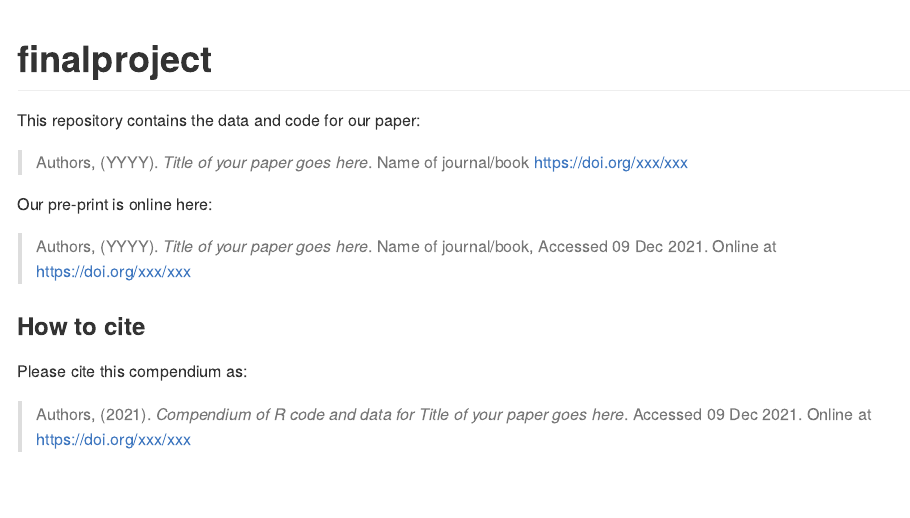
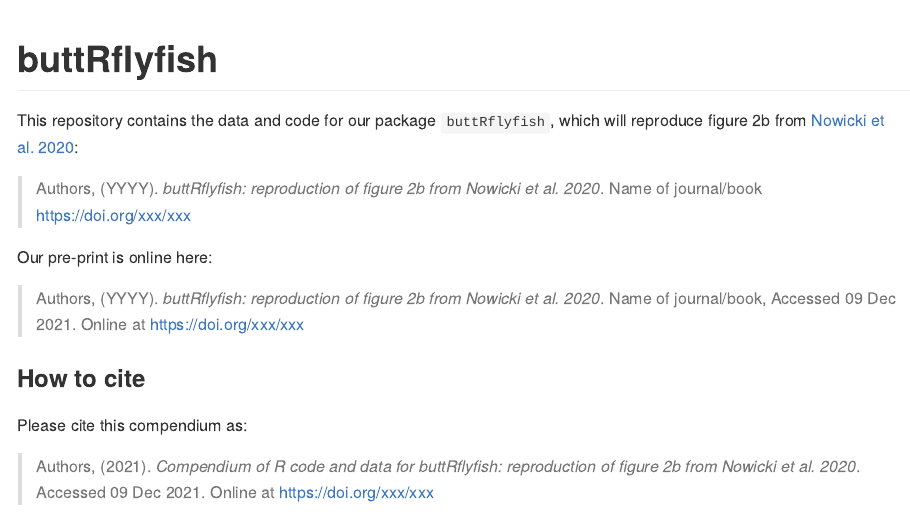
Before and after one commit to Tatianabellagio/SE4B_finalproj, an R Markdown document (README.Rmd): the page in a window 1100 px wide, from its top. Rendered offline with R 4.5, knitr and Pandoc, with nearby package versions; badge pictures from the web are left out.

Commit message:
edit test for readme

````diff
--- a/README.Rmd
+++ b/README.Rmd
@@ -15,10 +15,10 @@ Title <- "Title of your paper goes here"
 ```
 
-# finalproject
+# buttRflyfish
 
 [![Binder](https://mybinder.org/badge_logo.svg)](https://mybinder.org/v2/gh/Tatianabellagio/SE4B_finalproj/master?urlpath=rstudio)
 
-This repository contains the data and code for our paper:
+This repository contains the data and code for our package `buttRflyfish`, which will reproduce figure 2b from [Nowicki et al. 2020](https://doi.org/10.1098/rspb.2020.0239):
 
 > Authors, (YYYY). _`r Title`_. Name of journal/book <https://doi.org/xxx/xxx>
 
````
Also changed, not shown: README.md (added), README.Rmd (2 more changed lines).
